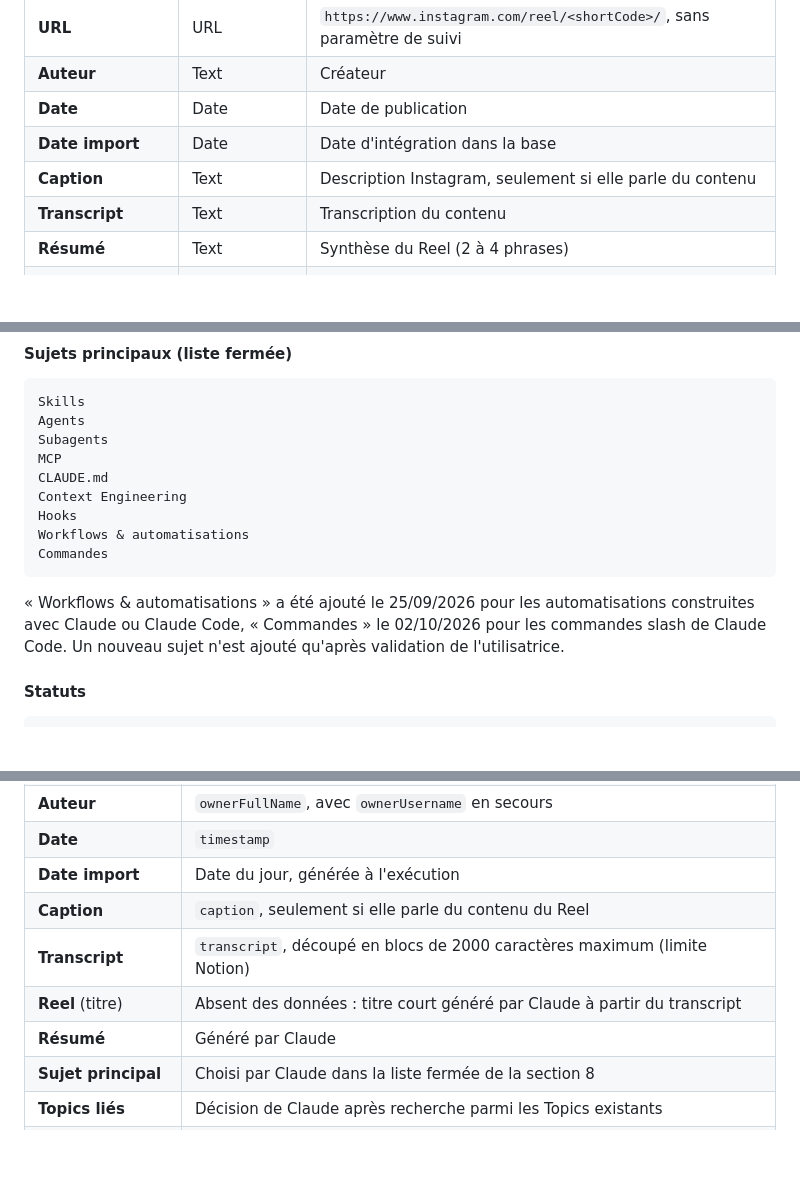
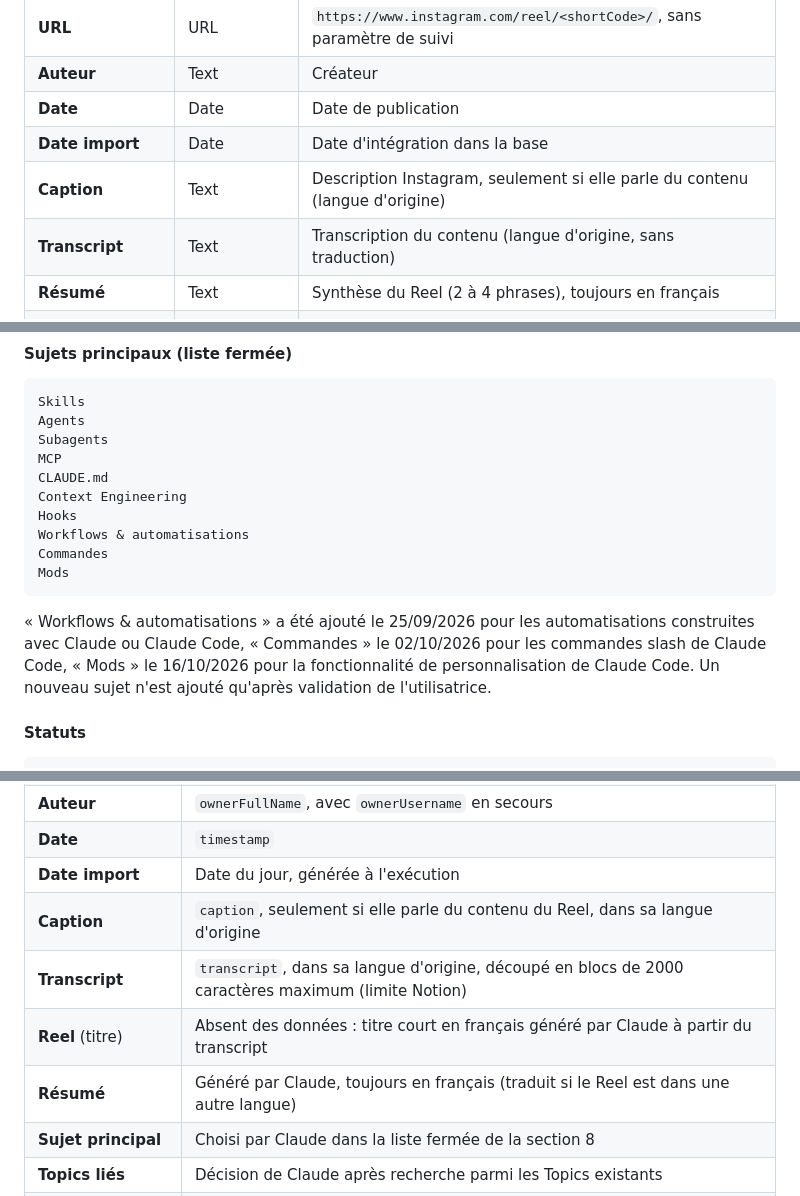
Before and after one commit to Tiphaine-dureau/claude-code-knowledge-base, a Markdown page: Claude_Code_Knowledge_Base_V1.md, 3 parts joined by grey strips. Drawn GitHub-style; blank space fills up the shorter version.

Commit message:
Add Mods subject and summary language rule

````diff
--- a/Claude_Code_Knowledge_Base_V1.md
+++ b/Claude_Code_Knowledge_Base_V1.md
@@ -204,9 +204,9 @@ Chaque Reel correspond à une entrée.
 | **Auteur** | Text | Créateur |
 | **Date** | Date | Date de publication |
 | **Date import** | Date | Date d'intégration dans la base |
-| **Caption** | Text | Description Instagram, seulement si elle parle du contenu |
-| **Transcript** | Text | Transcription du contenu |
-| **Résumé** | Text | Synthèse du Reel (2 à 4 phrases) |
+| **Caption** | Text | Description Instagram, seulement si elle parle du contenu (langue d'origine) |
+| **Transcript** | Text | Transcription du contenu (langue d'origine, sans traduction) |
+| **Résumé** | Text | Synthèse du Reel (2 à 4 phrases), toujours en français |
 | **Sujet principal** | Select | Sujet principal identifié |
 | **Topics liés** | Relation → Topics | Sujets concernés |
 | **💡 Insights associés** | Relation → Insights | Informations extraites (synchronisée avec `Source`) |
@@ -224,9 +224,10 @@ Context Engineering
 Hooks
 Workflows & automatisations
 Commandes
+Mods
 ```
 
-« Workflows & automatisations » a été ajouté le 25/09/2026 pour les automatisations construites avec Claude ou Claude Code, « Commandes » le 02/10/2026 pour les commandes slash de Claude Code. Un nouveau sujet n'est ajouté qu'après validation de l'utilisatrice.
+« Workflows & automatisations » a été ajouté le 25/09/2026 pour les automatisations construites avec Claude ou Claude Code, « Commandes » le 02/10/2026 pour les commandes slash de Claude Code, « Mods » le 16/10/2026 pour la fonctionnalité de personnalisation de Claude Code. Un nouveau sujet n'est ajouté qu'après validation de l'utilisatrice.
 
 #### Statuts
 
@@ -786,10 +787,10 @@ Seuls ces champs sont lus : `shortCode`, `ownerFullName`, `ownerUsername`, `time
 | **Auteur** | `ownerFullName`, avec `ownerUsername` en secours |
 | **Date** | `timestamp` |
 | **Date import** | Date du jour, générée à l'exécution |
-| **Caption** | `caption`, seulement si elle parle du contenu du Reel |
-| **Transcript** | `transcript`, découpé en blocs de 2000 caractères maximum (limite Notion) |
-| **Reel** (titre) | Absent des données : titre court généré par Claude à partir du transcript |
-| **Résumé** | Généré par Claude |
+| **Caption** | `caption`, seulement si elle parle du contenu du Reel, dans sa langue d'origine |
+| **Transcript** | `transcript`, dans sa langue d'origine, découpé en blocs de 2000 caractères maximum (limite Notion) |
+| **Reel** (titre) | Absent des données : titre court en français généré par Claude à partir du transcript |
+| **Résumé** | Généré par Claude, toujours en français (traduit si le Reel est dans une autre langue) |
 | **Sujet principal** | Choisi par Claude dans la liste fermée de la section 8 |
 | **Topics liés** | Décision de Claude après recherche parmi les Topics existants |
 | **💡 Insights associés** | Insights créés (statut `A vérifier`) ou existants auxquels le Reel est ajouté comme source |
````
Also changed, not shown: other parts of Claude_Code_Knowledge_Base_V1.md (+1 -1 lines), CLAUDE.md (+3 -2 lines), 1 other file.
